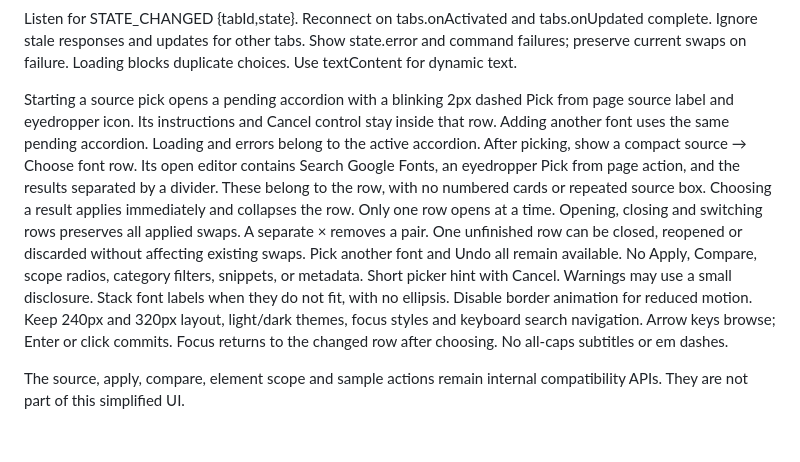
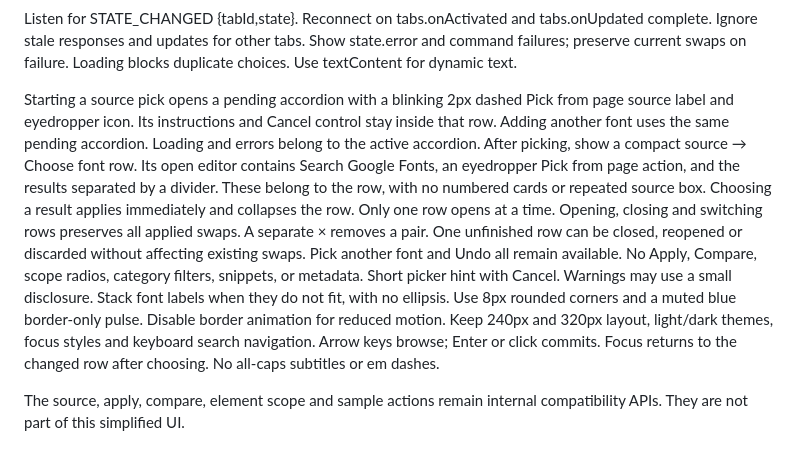
Before and after one commit to omshejul/font-swap, a Markdown page: UI-CONTRACT.md, the part around the change. Rendered like a GitHub page.

```diff
--- a/UI-CONTRACT.md
+++ b/UI-CONTRACT.md
@@ -16,6 +16,6 @@ State includes {tabId,frameId,url,source,destination,selection,count,pageFonts,a
 
 Listen for STATE_CHANGED {tabId,state}. Reconnect on tabs.onActivated and tabs.onUpdated complete. Ignore stale responses and updates for other tabs. Show state.error and command failures; preserve current swaps on failure. Loading blocks duplicate choices. Use textContent for dynamic text.
 
-Starting a source pick opens a pending accordion with a blinking 2px dashed Pick from page source label and eyedropper icon. Its instructions and Cancel control stay inside that row. Adding another font uses the same pending accordion. Loading and errors belong to the active accordion. After picking, show a compact source → Choose font row. Its open editor contains Search Google Fonts, an eyedropper Pick from page action, and the results separated by a divider. These belong to the row, with no numbered cards or repeated source box. Choosing a result applies immediately and collapses the row. Only one row opens at a time. Opening, closing and switching rows preserves all applied swaps. A separate × removes a pair. One unfinished row can be closed, reopened or discarded without affecting existing swaps. Pick another font and Undo all remain available. No Apply, Compare, scope radios, category filters, snippets, or metadata. Short picker hint with Cancel. Warnings may use a small disclosure. Stack font labels when they do not fit, with no ellipsis. Disable border animation for reduced motion. Keep 240px and 320px layout, light/dark themes, focus styles and keyboard search navigation. Arrow keys browse; Enter or click commits. Focus returns to the changed row after choosing. No all-caps subtitles or em dashes.
+Starting a source pick opens a pending accordion with a blinking 2px dashed Pick from page source label and eyedropper icon. Its instructions and Cancel control stay inside that row. Adding another font uses the same pending accordion. Loading and errors belong to the active accordion. After picking, show a compact source → Choose font row. Its open editor contains Search Google Fonts, an eyedropper Pick from page action, and the results separated by a divider. These belong to the row, with no numbered cards or repeated source box. Choosing a result applies immediately and collapses the row. Only one row opens at a time. Opening, closing and switching rows preserves all applied swaps. A separate × removes a pair. One unfinished row can be closed, reopened or discarded without affecting existing swaps. Pick another font and Undo all remain available. No Apply, Compare, scope radios, category filters, snippets, or metadata. Short picker hint with Cancel. Warnings may use a small disclosure. Stack font labels when they do not fit, with no ellipsis. Use 8px rounded corners and a muted blue border-only pulse. Disable border animation for reduced motion. Keep 240px and 320px layout, light/dark themes, focus styles and keyboard search navigation. Arrow keys browse; Enter or click commits. Focus returns to the changed row after choosing. No all-caps subtitles or em dashes.
 
 The source, apply, compare, element scope and sample actions remain internal compatibility APIs. They are not part of this simplified UI.
```
Also changed, not shown: docs/verification.md (+5 -4 lines), docs/page-picking.png, docs/waiting-240-dark.png, docs/waiting-dark.png, docs/waiting-light.png, 3 other files.
